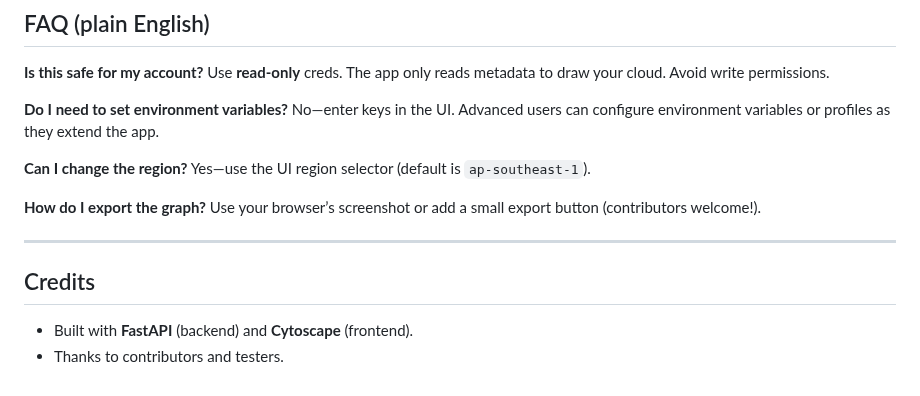
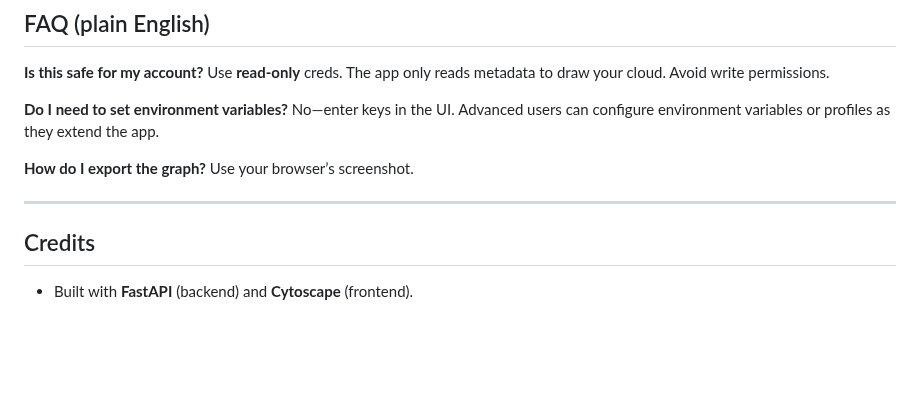
Before and after one commit to arkanitez/awsenumv4, a Markdown page: README.md, the part around the change. Drawn GitHub-style; blank space fills up the shorter version.

```diff
--- a/README.md
+++ b/README.md
@@ -141,15 +141,11 @@ Use **read‑only** creds. The app only reads metadata to draw your cloud. Avoid
 **Do I need to set environment variables?**
 No—enter keys in the UI. Advanced users can configure environment variables or profiles as they extend the app.
 
-**Can I change the region?**
-Yes—use the UI region selector (default is `ap-southeast-1`).
-
 **How do I export the graph?**
-Use your browser’s screenshot or add a small export button (contributors welcome!).
+Use your browser’s screenshot.
 
 ---
 
 ## Credits
 
 * Built with **FastAPI** (backend) and **Cytoscape** (frontend).
-* Thanks to contributors and testers.
```
